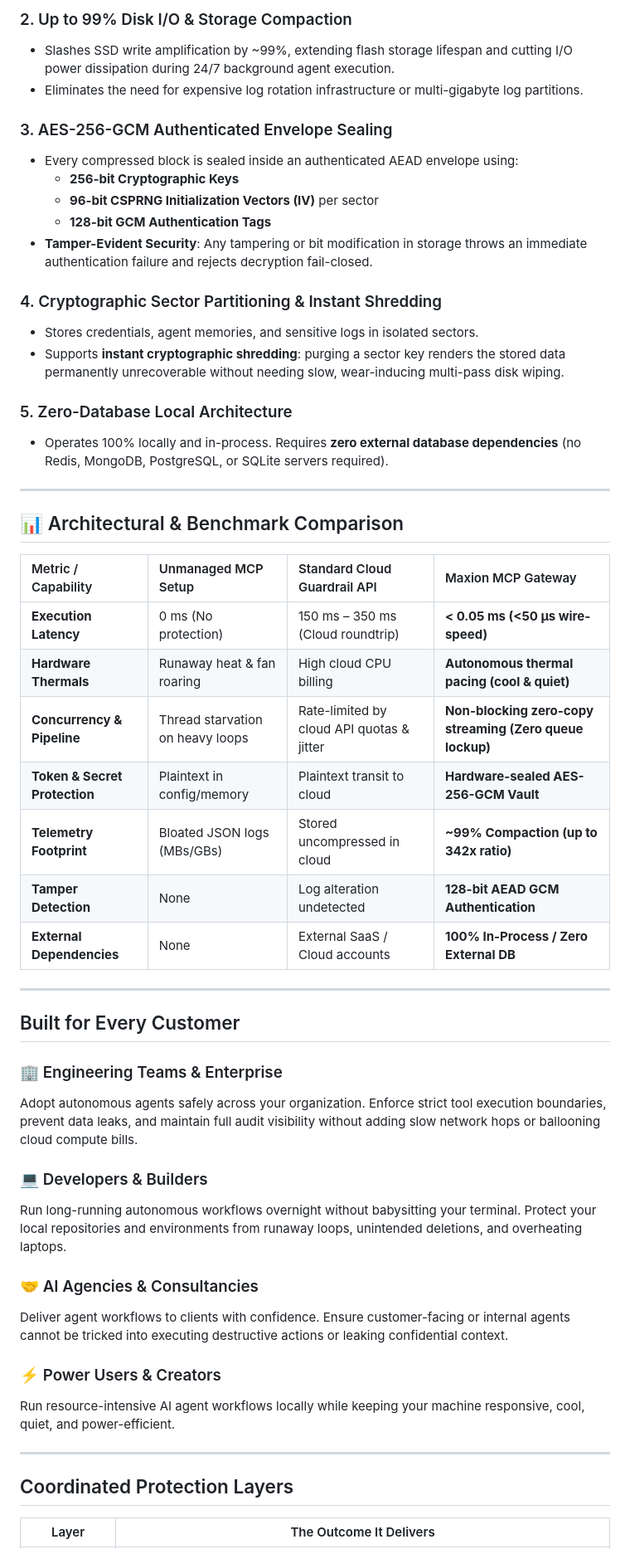
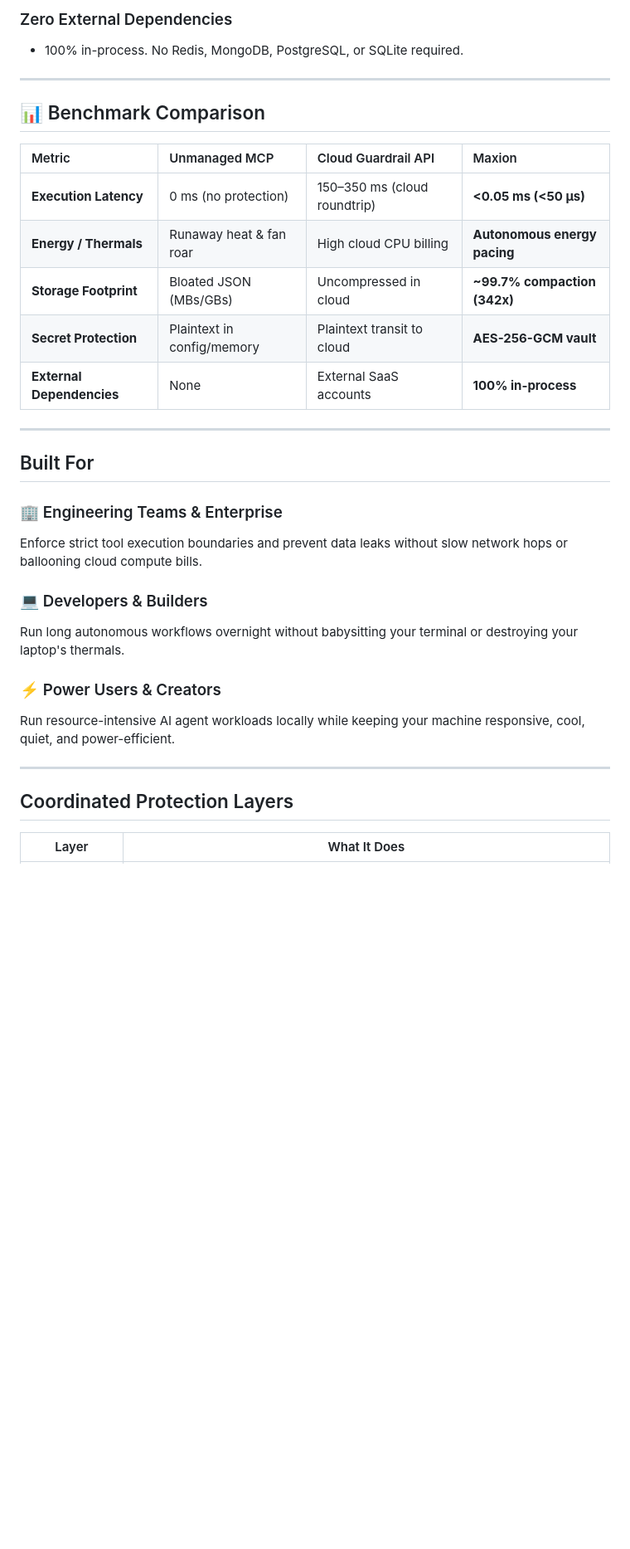
Before and after one commit to aruuhii2yo/maxion-mcp, a Markdown page: README.md, the part around one of its changes. Shown at 83% size. Rendered like a GitHub page; blank space fills up the shorter version.

```diff
--- a/README.md
+++ b/README.md
@@ -63,55 +77,35 @@ Autonomous agents generate massive streams of repetitive JSON telemetry, tool ar
 
-### 2. Up to 99% Disk I/O & Storage Compaction
-* Slashes SSD write amplification by ~99%, extending flash storage lifespan and cutting I/O power dissipation during 24/7 background agent execution.
-* Eliminates the need for expensive log rotation infrastructure or multi-gigabyte log partitions.
-
-### 3. AES-256-GCM Authenticated Envelope Sealing
-* Every compressed block is sealed inside an authenticated AEAD envelope using:
-  * **256-bit Cryptographic Keys**
-  * **96-bit CSPRNG Initialization Vectors (IV)** per sector
-  * **128-bit GCM Authentication Tags**
-* **Tamper-Evident Security**: Any tampering or bit modification in storage throws an immediate authentication failure and rejects decryption fail-closed.
-
-### 4. Cryptographic Sector Partitioning & Instant Shredding
-* Stores credentials, agent memories, and sensitive logs in isolated sectors.
-* Supports **instant cryptographic shredding**: purging a sector key renders the stored data permanently unrecoverable without needing slow, wear-inducing multi-pass disk wiping.
-
-### 5. Zero-Database Local Architecture
-* Operates 100% locally and in-process. Requires **zero external database dependencies** (no Redis, MongoDB, PostgreSQL, or SQLite servers required).
+### Zero External Dependencies
+* 100% in-process. No Redis, MongoDB, PostgreSQL, or SQLite required.
 
 ---
 
-## 📊 Architectural & Benchmark Comparison
+## 📊 Benchmark Comparison
 
-| Metric / Capability | Unmanaged MCP Setup | Standard Cloud Guardrail API | Maxion MCP Gateway |
+| Metric | Unmanaged MCP | Cloud Guardrail API | Maxion |
 | :--- | :--- | :--- | :--- |
-| **Execution Latency** | 0 ms (No protection) | 150 ms – 350 ms (Cloud roundtrip) | **< 0.05 ms (<50 µs wire-speed)** |
-| **Hardware Thermals** | Runaway heat & fan roaring | High cloud CPU billing | **Autonomous thermal pacing (cool & quiet)** |
-| **Concurrency & Pipeline** | Thread starvation on heavy loops | Rate-limited by cloud API quotas & jitter | **Non-blocking zero-copy streaming (Zero queue lockup)** |
-| **Token & Secret Protection**| Plaintext in config/memory | Plaintext transit to cloud | **Hardware-sealed AES-256-GCM Vault** |
-| **Telemetry Footprint** | Bloated JSON logs (MBs/GBs) | Stored uncompressed in cloud | **~99% Compaction (up to 342x ratio)** |
-| **Tamper Detection** | None | Log alteration undetected | **128-bit AEAD GCM Authentication** |
-| **External Dependencies** | None | External SaaS / Cloud accounts | **100% In-Process / Zero External DB** |
+| **Execution Latency** | 0 ms (no protection) | 150–350 ms (cloud roundtrip) | **<0.05 ms (<50 µs)** |
+| **Energy / Thermals** | Runaway heat & fan roar | High cloud CPU billing | **Autonomous energy pacing** |
+| **Storage Footprint** | Bloated JSON (MBs/GBs) | Uncompressed in cloud | **~99.7% compaction (342x)** |
+| **Secret Protection** | Plaintext in config/memory | Plaintext transit to cloud | **AES-256-GCM vault** |
+| **External Dependencies** | None | External SaaS accounts | **100% in-process** |
 
 ---
 
-## Built for Every Customer
+## Built For
 
 ### 🏢 Engineering Teams & Enterprise
-Adopt autonomous agents safely across your organization. Enforce strict tool execution boundaries, prevent data leaks, and maintain full audit visibility without adding slow network hops or ballooning cloud compute bills.
+Enforce strict tool execution boundaries and prevent data leaks without slow network hops or ballooning cloud compute bills.
 
 ### 💻 Developers & Builders
-Run long-running autonomous workflows overnight without babysitting your terminal. Protect your local repositories and environments from runaway loops, unintended deletions, and overheating laptops.
-
-### 🤝 AI Agencies & Consultancies
-Deliver agent workflows to clients with confidence. Ensure customer-facing or internal agents cannot be tricked into executing destructive actions or leaking confidential context.
+Run long autonomous workflows overnight without babysitting your terminal or destroying your laptop's thermals.
 
 ### ⚡ Power Users & Creators
-Run resource-intensive AI agent workflows locally while keeping your machine responsive, cool, quiet, and power-efficient.
+Run resource-intensive AI agent workloads locally while keeping your machine responsive, cool, quiet, and power-efficient.
 
 ---
 
 ## Coordinated Protection Layers
 
-| Layer | The Outcome It Delivers |
+| Layer | What It Does |
 |---|---|
```
Also changed, not shown: other parts of README.md (+55 -46 lines).
